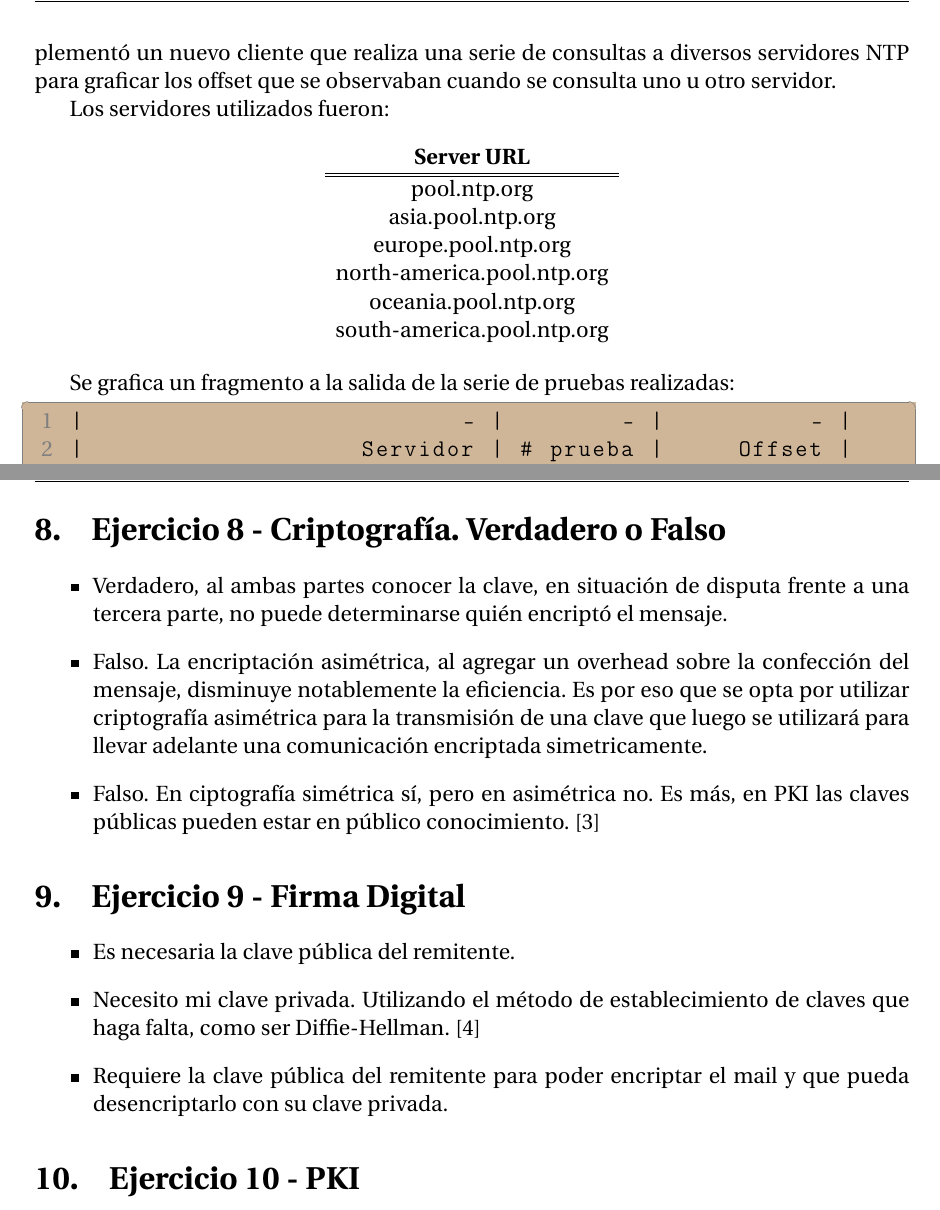
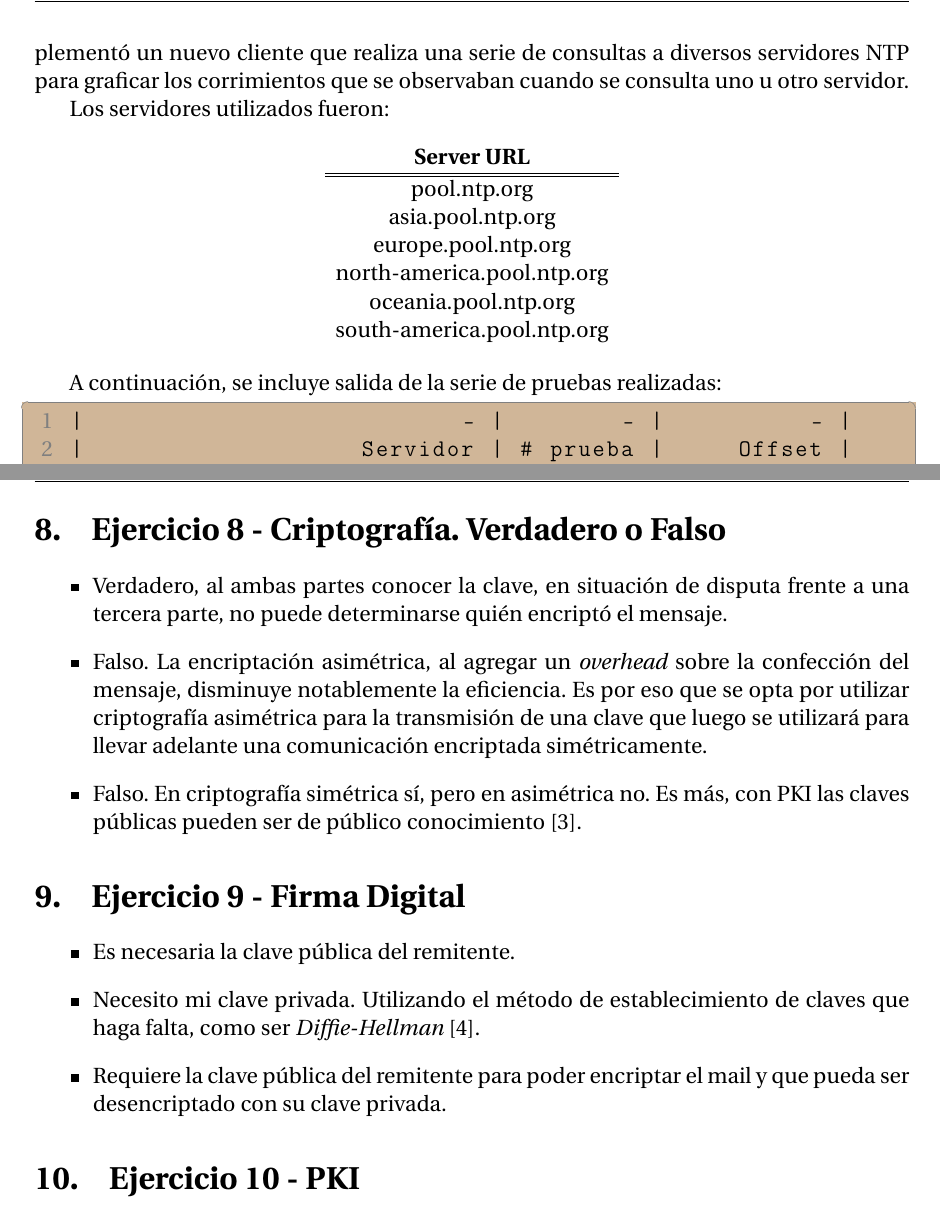
Before and after one commit to PaPablo/sd2018, a LaTeX document (tp2/informe/informe.tex): two parts of pages 11 and 12 of 15, joined at a grey line, cut so that both start at the same text. Compiled offline with pdfLaTeX.

Commit message:
Corregir detalles en el informe

```diff
--- a/tp2/informe/informe.tex
+++ b/tp2/informe/informe.tex
@@ -206,7 +206,7 @@ A continuación se detallan los pasos necesarios para correr la aplicación:
 
 \section{Ejercicio 7 - NTP Servers}
 
-Utilizando un conjunto de clases provistas por la cátedra, \texttt{NtpMessage} para realizar una consulta a un servidor NTP, y \texttt{SntpClient} como base para armar un cliente,  se implementó un nuevo cliente que realiza una serie de consultas a diversos servidores NTP para graficar los offset que se observaban cuando se consulta uno u otro servidor.
+Utilizando un conjunto de clases provistas por la cátedra, \texttt{NtpMessage} para realizar una consulta a un servidor NTP, y \texttt{SntpClient} como base para armar un cliente,  se implementó un nuevo cliente que realiza una serie de consultas a diversos servidores NTP para graficar los corrimientos que se observaban cuando se consulta uno u otro servidor.
 
 Los servidores utilizados fueron:
 
@@ -224,7 +224,7 @@ Los servidores utilizados fueron:
     \end{tabular}
 \end{center}
 
-Se grafica un fragmento a la salida de la serie de pruebas realizadas:
+A continuación, se incluye salida de la serie de pruebas realizadas:
 
 \begin{lstlisting}
 |                          - |        - |          - |
@@ -253,16 +253,16 @@ Se grafica un fragmento a la salida de la serie de pruebas realizadas:
 
 \begin{itemize}
     \item Verdadero, al ambas partes conocer la clave, en situación de disputa frente a una tercera parte, no puede determinarse quién encriptó el mensaje.
-    \item Falso. La encriptación asimétrica, al agregar un overhead sobre la confección del mensaje, disminuye notablemente la eficiencia. Es por eso que se opta por utilizar criptografía asimétrica para la transmisión de una clave que luego se utilizará para llevar adelante una comunicación encriptada simetricamente.
-    \item Falso. En ciptografía simétrica sí, pero en asimétrica no. Es más, en PKI las claves públicas pueden estar en público conocimiento. \autocite{WikipediaDigitalSignature}
+    \item Falso. La encriptación asimétrica, al agregar un \emph{overhead} sobre la confección del mensaje, disminuye notablemente la eficiencia. Es por eso que se opta por utilizar criptografía asimétrica para la transmisión de una clave que luego se utilizará para llevar adelante una comunicación encriptada simétricamente.
+    \item Falso. En criptografía simétrica sí, pero en asimétrica no. Es más, con PKI las claves públicas pueden ser de público conocimiento \autocite{WikipediaDigitalSignature}.
 \end{itemize}
 
 \section{Ejercicio 9 - Firma Digital}
 
 \begin{itemize}
     \item Es necesaria la clave pública del remitente.
-    \item Necesito mi clave privada. Utilizando el método de establecimiento de claves que haga falta, como ser Diffie-Hellman. \autocite{WikipediaEmailEncryption}
-    \item Requiere la clave pública del remitente para poder encriptar el mail y que pueda desencriptarlo con su clave privada.
+    \item Necesito mi clave privada. Utilizando el método de establecimiento de claves que haga falta, como ser \emph{Diffie-Hellman} \autocite{WikipediaEmailEncryption}.
+    \item Requiere la clave pública del remitente para poder encriptar el mail y que pueda ser desencriptado con su clave privada.
 \end{itemize}
 
 
```
